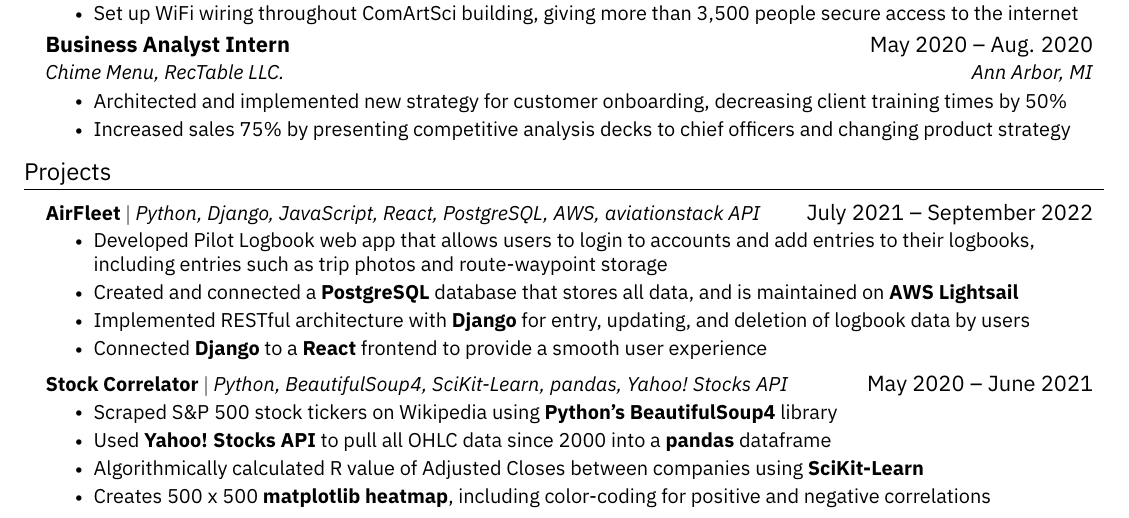
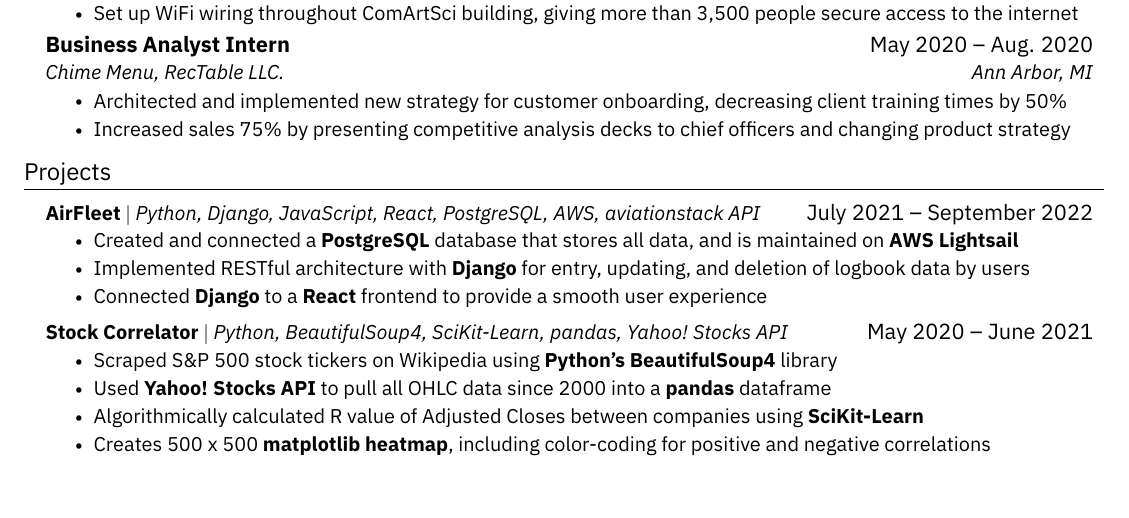
Before and after one commit to codebypranav/Resume, a LaTeX CV (resume.tex): part of the page, cut so that both start at the same text. The pictures show the PDF file resume.pdf that the author committed with the source.

Commit message:
More updates

```diff
--- a/resume.tex
+++ b/resume.tex
@@ -201,7 +201,6 @@
       \resumeProjectHeading
           {\textbf{AirFleet} $|$ \emph{Python, Django, JavaScript, React, PostgreSQL, AWS, aviationstack API}}{July 2021 -- September 2022}
           \resumeItemListStart
-            \resumeItem{Developed Pilot Logbook web app that allows users to login to accounts and add entries to their logbooks, including entries such as trip photos and route-waypoint storage}
             \resumeItem{Created and connected a \textbf{PostgreSQL} database that stores all data, and is maintained on \textbf{AWS Lightsail}}
             \resumeItem{Implemented RESTful architecture with \textbf{Django} for entry, updating, and deletion of logbook data by users}
             \resumeItem{Connected \textbf{Django} to a \textbf{React} frontend to provide a smooth user experience}
```
Also changed, not shown: resume.pdf, 3 other files.
